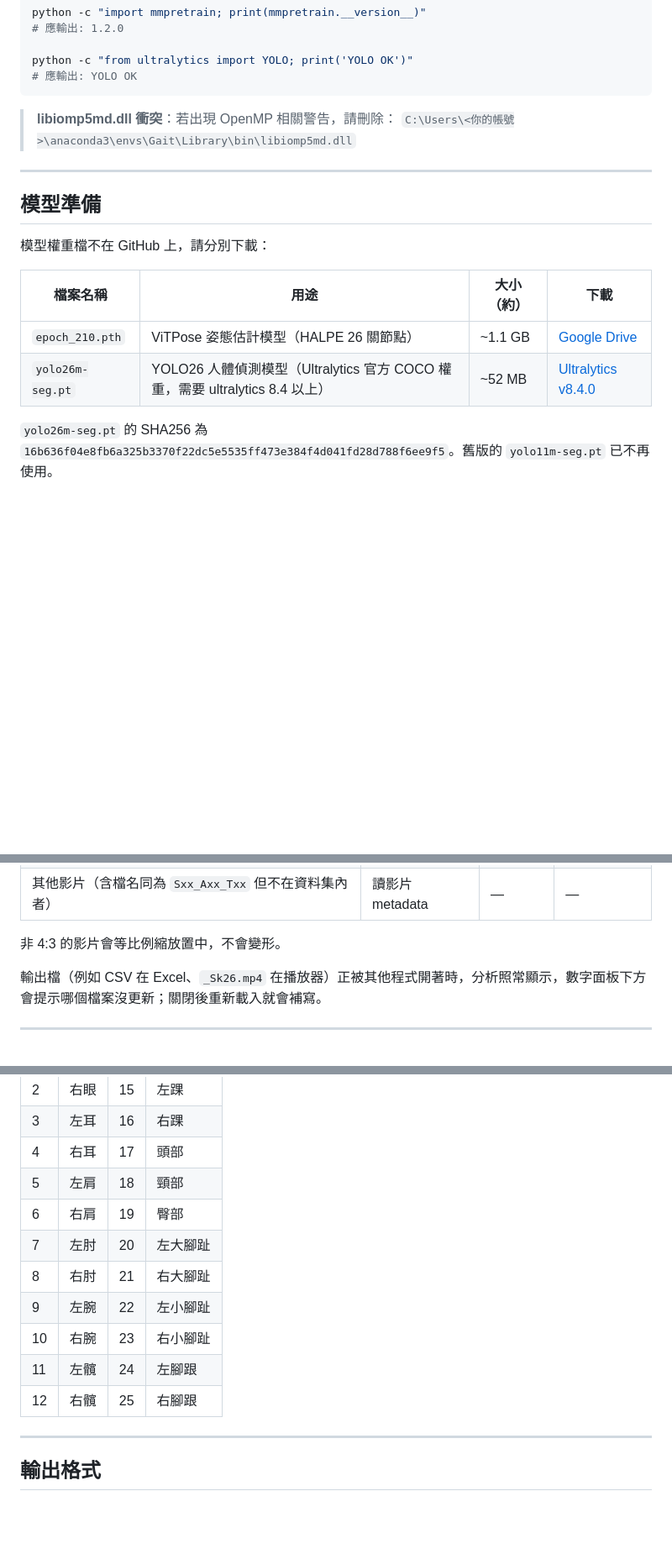
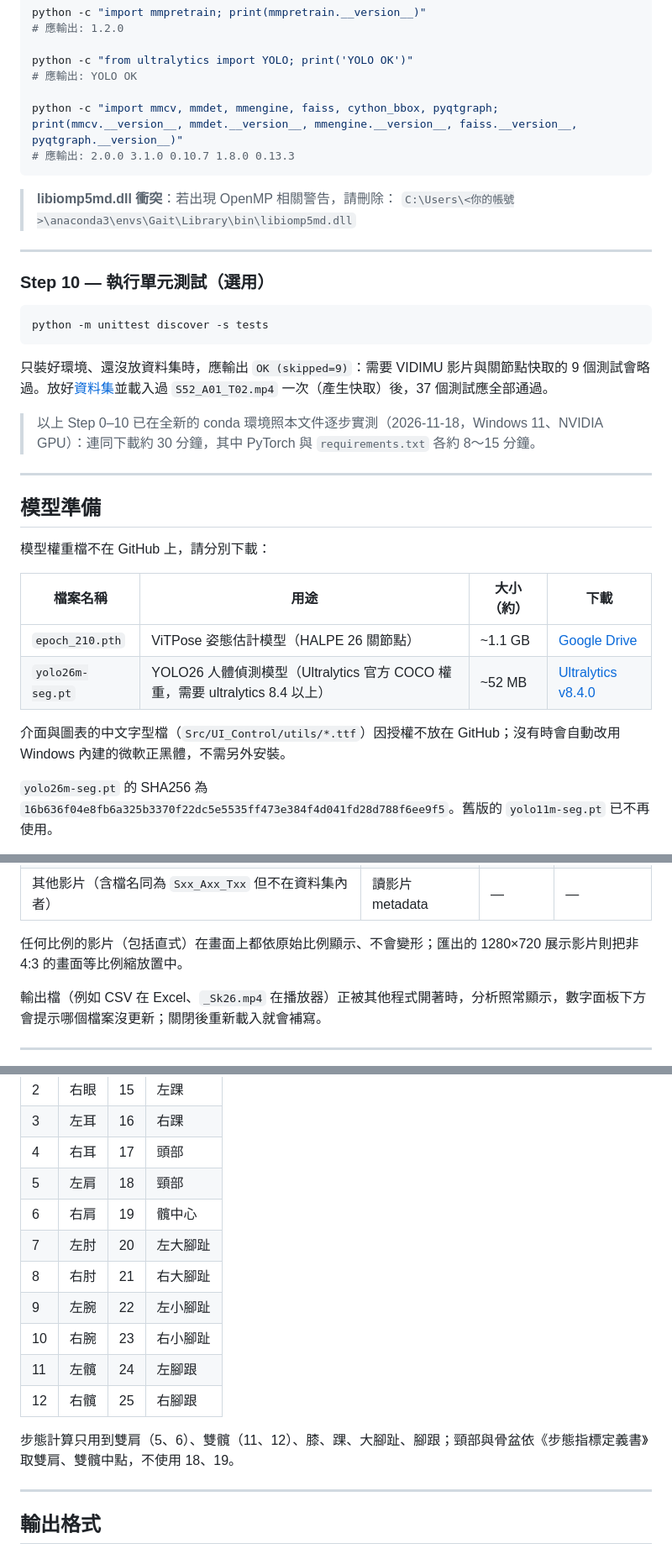
Before and after one commit to partner0487/NckuH_Gait_Skeleton, a Markdown page: README.md, 3 parts joined by grey strips. Shown at 84% size. Drawn GitHub-style; blank space fills up the shorter version.

````diff
--- a/README.md
+++ b/README.md
@@ -173,10 +173,25 @@ python -c "import mmpretrain; print(mmpretrain.__version__)"
 
 python -c "from ultralytics import YOLO; print('YOLO OK')"
 # 應輸出: YOLO OK
+
+python -c "import mmcv, mmdet, mmengine, faiss, cython_bbox, pyqtgraph; print(mmcv.__version__, mmdet.__version__, mmengine.__version__, faiss.__version__, pyqtgraph.__version__)"
+# 應輸出: 2.0.0 3.1.0 0.10.7 1.8.0 0.13.3
 ```
 
 > **libiomp5md.dll 衝突**：若出現 OpenMP 相關警告，請刪除：
 > `C:\Users\<你的帳號>\anaconda3\envs\Gait\Library\bin\libiomp5md.dll`
+
+---
+
+### Step 10 — 執行單元測試（選用）
+
+```bash
+python -m unittest discover -s tests
+```
+
+只裝好環境、還沒放資料集時，應輸出 `OK (skipped=9)`：需要 VIDIMU 影片與關節點快取的 9 個測試會略過。放好[資料集](#資料放置)並載入過 `S52_A01_T02.mp4` 一次（產生快取）後，37 個測試應全部通過。
+
+> 以上 Step 0–10 已在全新的 conda 環境照本文件逐步實測（2026-11-18，Windows 11、NVIDIA GPU）：連同下載約 30 分鐘，其中 PyTorch 與 `requirements.txt` 各約 8～15 分鐘。
 
 ---
 
@@ -188,6 +203,8 @@ python -c "from ultralytics import YOLO; print('YOLO OK')"
 |---------|------|---------|------|
 | `epoch_210.pth` | ViTPose 姿態估計模型（HALPE 26 關節點） | ~1.1 GB | [Google Drive](https://drive.google.com/drive/folders/1FJDGG1D4qhj-ivjHMgmz0nLkM_zeKDjX?usp=drive_link) |
 | `yolo26m-seg.pt` | YOLO26 人體偵測模型（Ultralytics 官方 COCO 權重，需要 ultralytics 8.4 以上） | ~52 MB | [Ultralytics v8.4.0](https://github.com/ultralytics/assets/releases/download/v8.4.0/yolo26m-seg.pt) |
+
+介面與圖表的中文字型檔（`Src/UI_Control/utils/*.ttf`）因授權不放在 GitHub；沒有時會自動改用 Windows 內建的微軟正黑體，不需另外安裝。
 
 `yolo26m-seg.pt` 的 SHA256 為 `16b636f04e8fb6a325b3370f22dc5e5535ff473e384f4d041fd28d788f6ee9f5`。舊版的 `yolo11m-seg.pt` 已不再使用。
 
@@ -239,7 +274,7 @@ python Src\UI_Control\main.py
 | VIDIMU 沒有 IMU 的試驗（S01–S39） | 固定 30 | — | ✅ |
 | 其他影片（含檔名同為 `Sxx_Axx_Txx` 但不在資料集內者） | 讀影片 metadata | — | — |
 
-非 4:3 的影片會等比例縮放置中，不會變形。
+任何比例的影片（包括直式）在畫面上都依原始比例顯示、不會變形；匯出的 1280×720 展示影片則把非 4:3 的畫面等比例縮放置中。
 
 輸出檔（例如 CSV 在 Excel、`_Sk26.mp4` 在播放器）正被其他程式開著時，分析照常顯示，數字面板下方會提示哪個檔案沒更新；關閉後重新載入就會補寫。
 
@@ -255,13 +290,15 @@ python Src\UI_Control\main.py
 | 3 | 左耳 | 16 | 右踝 |
 | 4 | 右耳 | 17 | 頭部 |
 | 5 | 左肩 | 18 | 頸部 |
-| 6 | 右肩 | 19 | 臀部 |
+| 6 | 右肩 | 19 | 髖中心 |
 | 7 | 左肘 | 20 | 左大腳趾 |
 | 8 | 右肘 | 21 | 右大腳趾 |
 | 9 | 左腕 | 22 | 左小腳趾 |
 | 10 | 右腕 | 23 | 右小腳趾 |
 | 11 | 左髖 | 24 | 左腳跟 |
 | 12 | 右髖 | 25 | 右腳跟 |
+
+步態計算只用到雙肩（5、6）、雙髖（11、12）、膝、踝、大腳趾、腳跟；頸部與骨盆依《步態指標定義書》取雙肩、雙髖中點，不使用 18、19。
 
 ---
 
````
Also changed, not shown: other parts of README.md (+23 -3 lines), docs/ui.png (added), 1 other file.
